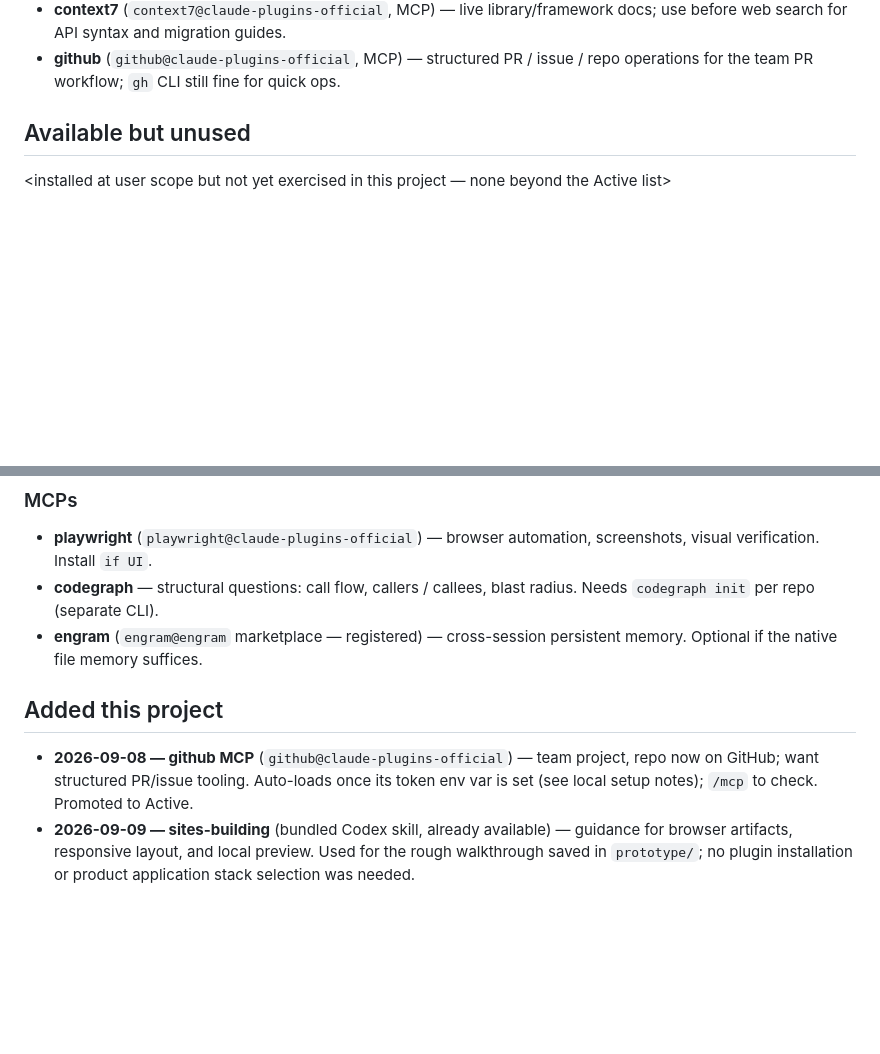
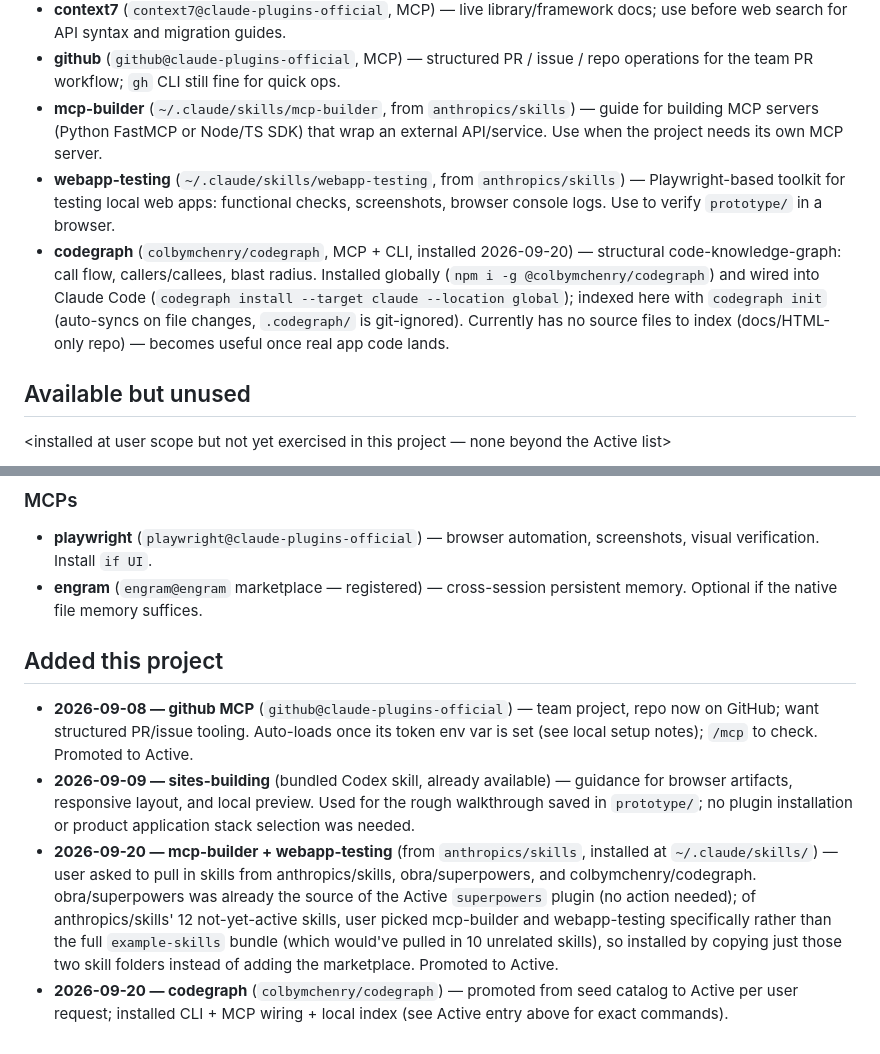
Before and after one commit to lucasavila23/skillbridge, a Markdown page: skills.md, 2 parts joined by grey strips. Drawn GitHub-style; blank space fills up the shorter version.

Commit message:
Register mcp-builder, webapp-testing, and codegraph in skills.md
Per skill-lookup workflow: obra/superpowers was already the source of
the Active superpowers plugin (no-op). Installed mcp-builder and
webapp-testing from anthropics/skills at user scope (cherry-picked
rather than pulling the full example-skills bundle), and promoted
codegraph from the seed catalog to Active after installing its CLI/MCP.

Co-Authored-By: Claude Sonnet 5 <noreply@anthropic.com>

```diff
--- a/skills.md
+++ b/skills.md
@@ -32,6 +32,19 @@ Installed at user scope and expected to be used here:
   docs; use before web search for API syntax and migration guides.
 - **github** (`github@claude-plugins-official`, MCP) — structured PR / issue /
   repo operations for the team PR workflow; `gh` CLI still fine for quick ops.
+- **mcp-builder** (`~/.claude/skills/mcp-builder`, from `anthropics/skills`) —
+  guide for building MCP servers (Python FastMCP or Node/TS SDK) that wrap an
+  external API/service. Use when the project needs its own MCP server.
+- **webapp-testing** (`~/.claude/skills/webapp-testing`, from `anthropics/skills`)
+  — Playwright-based toolkit for testing local web apps: functional checks,
+  screenshots, browser console logs. Use to verify `prototype/` in a browser.
+- **codegraph** (`colbymchenry/codegraph`, MCP + CLI, installed 2026-09-20) —
+  structural code-knowledge-graph: call flow, callers/callees, blast radius.
+  Installed globally (`npm i -g @colbymchenry/codegraph`) and wired into Claude
+  Code (`codegraph install --target claude --location global`); indexed here
+  with `codegraph init` (auto-syncs on file changes, `.codegraph/` is
+  git-ignored). Currently has no source files to index (docs/HTML-only repo) —
+  becomes useful once real app code lands.
 
 ## Available but unused
 
@@ -100,8 +113,6 @@ here — install on demand, then move the entry up to "Active".
 
 - **playwright** (`playwright@claude-plugins-official`) — browser automation,
   screenshots, visual verification. Install `if UI`.
-- **codegraph** — structural questions: call flow, callers / callees, blast
-  radius. Needs `codegraph init` per repo (separate CLI).
 - **engram** (`engram@engram` marketplace — registered) — cross-session
   persistent memory. Optional if the native file memory suffices.
 
@@ -114,3 +125,15 @@ here — install on demand, then move the entry up to "Active".
   guidance for browser artifacts, responsive layout, and local preview. Used for
   the rough walkthrough saved in `prototype/`; no plugin installation or product
   application stack selection was needed.
+- **2026-09-20 — mcp-builder + webapp-testing** (from `anthropics/skills`,
+  installed at `~/.claude/skills/`) — user asked to pull in skills from
+  anthropics/skills, obra/superpowers, and colbymchenry/codegraph.
+  obra/superpowers was already the source of the Active `superpowers` plugin
+  (no action needed); of anthropics/skills' 12 not-yet-active skills, user
+  picked mcp-builder and webapp-testing specifically rather than the full
+  `example-skills` bundle (which would've pulled in 10 unrelated skills), so
+  installed by copying just those two skill folders instead of adding the
+  marketplace. Promoted to Active.
+- **2026-09-20 — codegraph** (`colbymchenry/codegraph`) — promoted from seed
+  catalog to Active per user request; installed CLI + MCP wiring + local index
+  (see Active entry above for exact commands).
```
